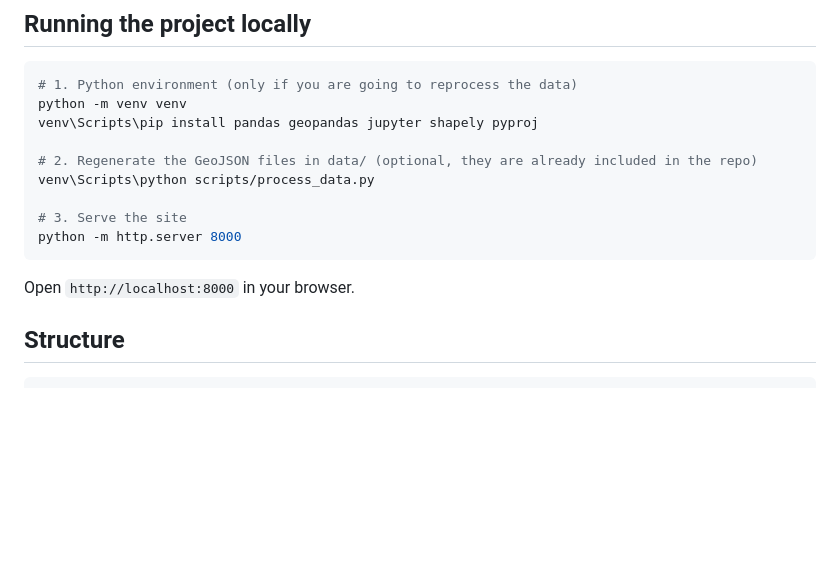
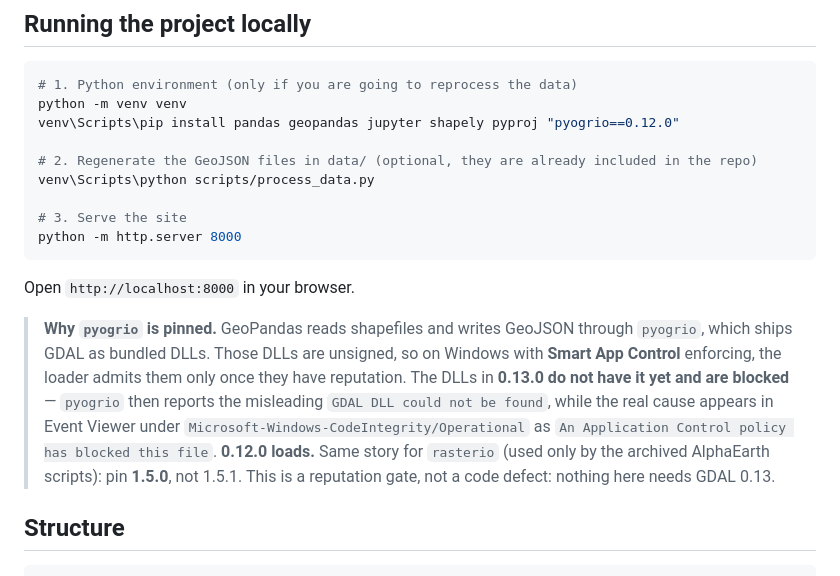
Before and after one commit to enenezramirez/la_map, a Markdown page: README.md, the part around the change. Drawn GitHub-style; blank space fills up the shorter version.

Commit message:
Pin pyogrio to the build Smart App Control will actually load
Windows switched Smart App Control from evaluation to enforcing on the
development machine some time between 08-25 and 08-31; the registry still
carries the transition (VerifiedAndReputablePolicyState 1, SAC_PreviousState
2). The pipeline stopped running, and the error pointed at the wrong culprit:
pyogrio reports "GDAL DLL could not be found. It must be on the system PATH",
which reads like a broken install.

The file the loader actually refused is named in
Microsoft-Windows-CodeIntegrity/Operational, and it is not gdal.dll -- it is
libexpat-6d13c47b98550978af0962920611301e.dll, one bundled dependency out of
23. rasterio failed the same way, on zstd-665e50e3.

Signature is not the variable. Get-AuthenticodeSignature reports NotSigned for
all of them, including shapely/lib.pyd and pyproj/_transformer.pyd, which
import fine. What separates them is Intelligent Security Graph reputation,
earned by prevalence, so a freshly published DLL has none yet.

That makes the fix a version rather than a policy change. Extracting the wheels
and loading the DLLs directly with ctypes: 0.13.0's are refused with WinError
4551, 0.12.0's load. 0.13.0 was already the newest published and its wheel
carries the identical DLL -- same content hash in the name -- so upgrading was
never going to help. Same story for rasterio, where 1.5.0 loads and 1.5.1 does
not; it is only used by the archived AlphaEarth scripts, process_data.py does
not import it.

Verified by running the whole pipeline, not by importing: 30.8 s, every layer
at its usual count, and git diff over data/ empty apart from the ANRI download
date. Nothing here needs GDAL 0.13.

Alternatives measured and rejected: WSL2 is configured but has no distro
installed; Docker, conda and OSGeo4W are absent; GitHub Actions cannot run this
at all, because raw_data/ is gitignored, weighs 977 MB and has zero tracked
files.

One trap worth recording, because it nearly produced a false conclusion: the
first attempt to load 0.12.0's DLLs returned WinError 206, "filename or
extension is too long". That is not Application Control, it is a 260-character
path. Only WinError 4551 is a policy decision.

Co-Authored-By: Claude Opus 5 <noreply@anthropic.com>

````diff
--- a/README.md
+++ b/README.md
@@ -36,7 +36,7 @@ A sector shown in **gray** is not a bad sector: it is a sector **without data**.
 ```bash
 # 1. Python environment (only if you are going to reprocess the data)
 python -m venv venv
-venv\Scripts\pip install pandas geopandas jupyter shapely pyproj
+venv\Scripts\pip install pandas geopandas jupyter shapely pyproj "pyogrio==0.12.0"
 
 # 2. Regenerate the GeoJSON files in data/ (optional, they are already included in the repo)
 venv\Scripts\python scripts/process_data.py
@@ -46,6 +46,16 @@ python -m http.server 8000
 ```
 
 Open `http://localhost:8000` in your browser.
+
+> **Why `pyogrio` is pinned.** GeoPandas reads shapefiles and writes GeoJSON through
+> `pyogrio`, which ships GDAL as bundled DLLs. Those DLLs are unsigned, so on Windows with
+> **Smart App Control** enforcing, the loader admits them only once they have reputation.
+> The DLLs in **0.13.0 do not have it yet and are blocked** — `pyogrio` then reports the
+> misleading `GDAL DLL could not be found`, while the real cause appears in Event Viewer
+> under `Microsoft-Windows-CodeIntegrity/Operational` as
+> `An Application Control policy has blocked this file`. **0.12.0 loads.** Same story for
+> `rasterio` (used only by the archived AlphaEarth scripts): pin **1.5.0**, not 1.5.1.
+> This is a reputation gate, not a code defect: nothing here needs GDAL 0.13.
 
 ## Structure
 
````
